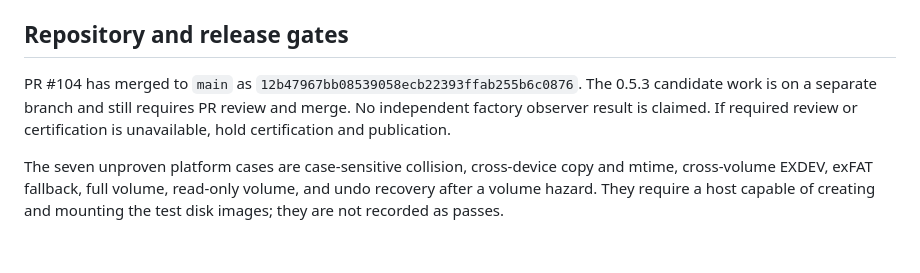
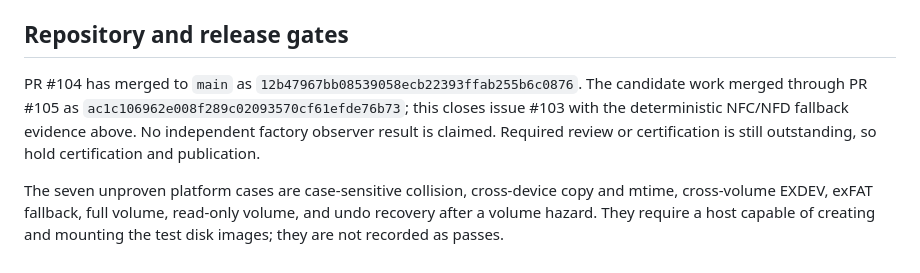
Before and after one commit to risingmoonscholar/etudes, a Markdown page: docs/stress-release-account.md, the part around the change. Drawn GitHub-style.

Commit message:
docs: record merged fallback evidence

```diff
--- a/docs/stress-release-account.md
+++ b/docs/stress-release-account.md
@@ -53,9 +53,11 @@ release evidence, and documentation only.
 ## Repository and release gates
 
 PR #104 has merged to `main` as `12b47967bb08539058ecb22393ffab255b6c0876`.
-The 0.5.3 candidate work is on a separate branch and still requires PR review
-and merge. No independent factory observer result is claimed. If required
-review or certification is unavailable, hold certification and publication.
+The candidate work merged through PR #105 as
+`ac1c106962e008f289c02093570cf61efde76b73`; this closes issue #103 with the
+deterministic NFC/NFD fallback evidence above. No independent factory observer
+result is claimed. Required review or certification is still outstanding, so
+hold certification and publication.
 
 The seven unproven platform cases are case-sensitive collision, cross-device
 copy and mtime, cross-volume EXDEV, exFAT fallback, full volume, read-only
```
